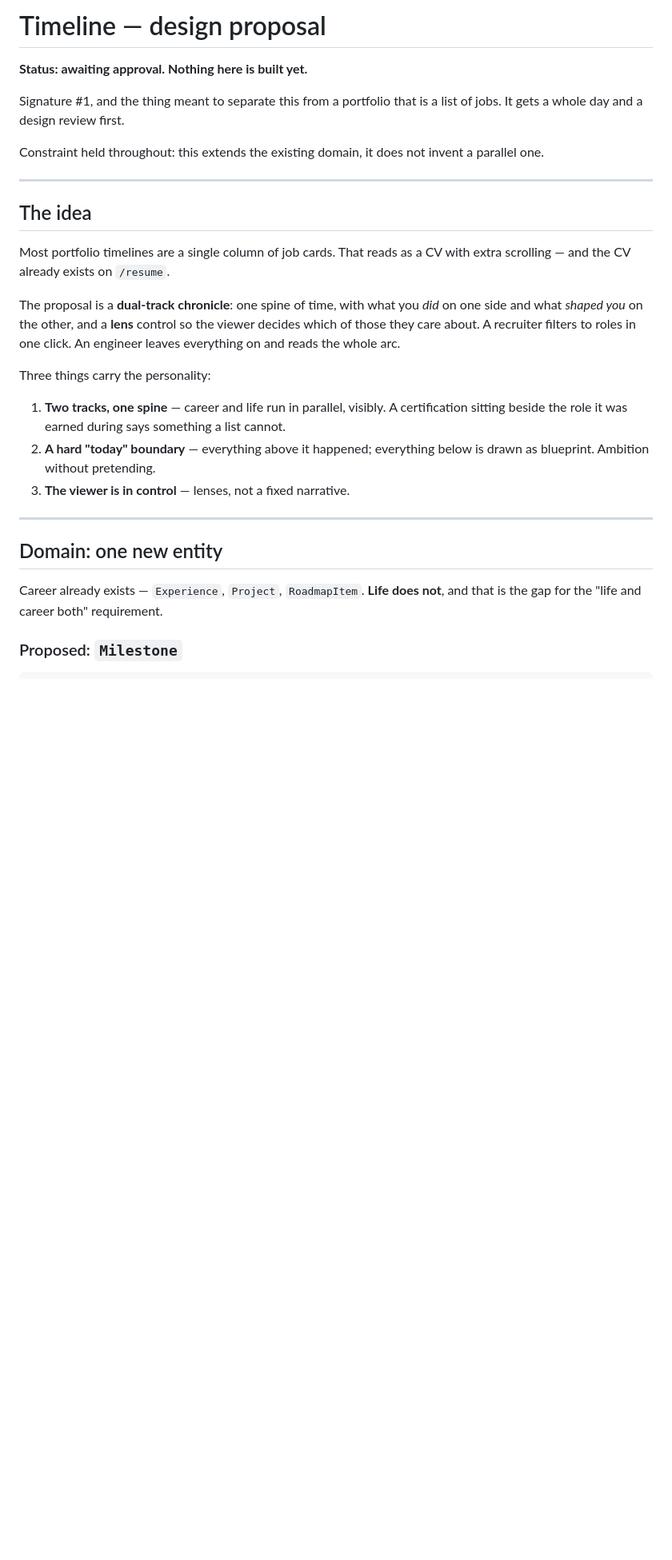
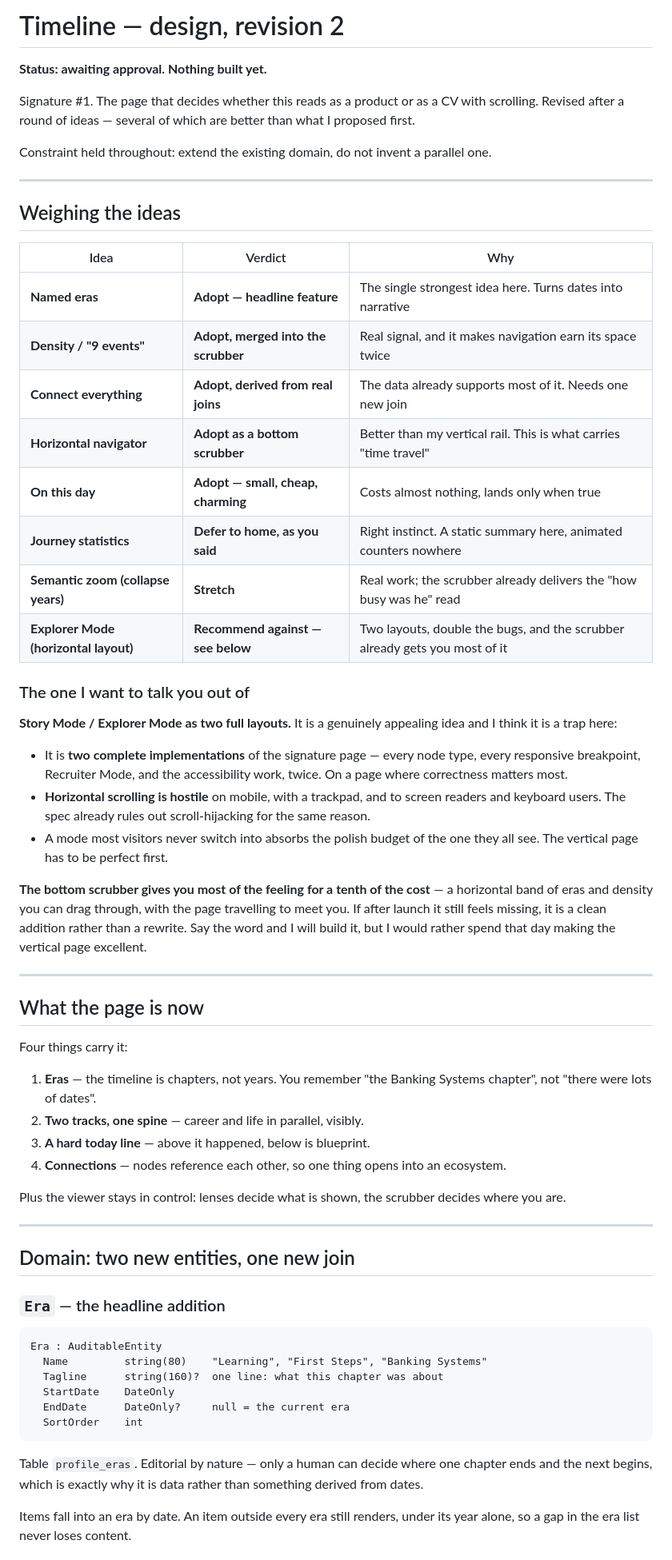
Before and after one commit to Vinuka-Osura/Chronicle, a Markdown page: docs/timeline-design.md, the part around one of its changes. Shown at 80% size. GitHub-like rendering; blank space fills up the shorter version.

````diff
--- a/docs/timeline-design.md
+++ b/docs/timeline-design.md
@@ -1,38 +1,81 @@
-# Timeline — design proposal
+# Timeline — design, revision 2
 
-**Status: awaiting approval. Nothing here is built yet.**
+**Status: awaiting approval. Nothing built yet.**
 
-Signature #1, and the thing meant to separate this from a portfolio that is a list of
-jobs. It gets a whole day and a design review first.
+Signature #1. The page that decides whether this reads as a product or as a CV with
+scrolling. Revised after a round of ideas — several of which are better than what I
+proposed first.
 
-Constraint held throughout: this extends the existing domain, it does not invent a
-parallel one.
+Constraint held throughout: extend the existing domain, do not invent a parallel one.
 
 ---
 
-## The idea
+## Weighing the ideas
 
-Most portfolio timelines are a single column of job cards. That reads as a CV with extra
-scrolling — and the CV already exists on `/resume`.
+| Idea | Verdict | Why |
+|---|---|---|
+| **Named eras** | **Adopt — headline feature** | The single strongest idea here. Turns dates into narrative |
+| **Density / "9 events"** | **Adopt, merged into the scrubber** | Real signal, and it makes navigation earn its space twice |
+| **Connect everything** | **Adopt, derived from real joins** | The data already supports most of it. Needs one new join |
+| **Horizontal navigator** | **Adopt as a bottom scrubber** | Better than my vertical rail. This is what carries "time travel" |
+| **On this day** | **Adopt — small, cheap, charming** | Costs almost nothing, lands only when true |
+| **Journey statistics** | **Defer to home, as you said** | Right instinct. A static summary here, animated counters nowhere |
+| **Semantic zoom (collapse years)** | **Stretch** | Real work; the scrubber already delivers the "how busy was he" read |
+| **Explorer Mode (horizontal layout)** | **Recommend against — see below** | Two layouts, double the bugs, and the scrubber already gets you most of it |
 
-The proposal is a **dual-track chronicle**: one spine of time, with what you *did* on one
-side and what *shaped you* on the other, and a **lens** control so the viewer decides
-which of those they care about. A recruiter filters to roles in one click. An engineer
-leaves everything on and reads the whole arc.
+### The one I want to talk you out of
 
-Three things carry the personality:
+**Story Mode / Explorer Mode as two full layouts.** It is a genuinely appealing idea and
+I think it is a trap here:
 
-1. **Two tracks, one spine** — career and life run in parallel, visibly. A certification
-   sitting beside the role it was earned during says something a list cannot.
-2. **A hard "today" boundary** — everything above it happened; everything below is
-   drawn as blueprint. Ambition without pretending.
-3. **The viewer is in control** — lenses, not a fixed narrative.
+- It is **two complete implementations** of the signature page — every node type, every
+  responsive breakpoint, Recruiter Mode, and the accessibility work, twice. On a page
+  where correctness matters most.
+- **Horizontal scrolling is hostile** on mobile, with a trackpad, and to screen readers
+  and keyboard users. The spec already rules out scroll-hijacking for the same reason.
+- A mode most visitors never switch into absorbs the polish budget of the one they all
+  see. The vertical page has to be perfect first.
+
+**The bottom scrubber gives you most of the feeling for a tenth of the cost** — a
+horizontal band of eras and density you can drag through, with the page travelling to
+meet you. If after launch it still feels missing, it is a clean addition rather than a
+rewrite. Say the word and I will build it, but I would rather spend that day making the
+vertical page excellent.
 
 ---
 
-## Domain: one new entity
+## What the page is now
 
-Career already exists — `Experience`, `Project`, `RoadmapItem`. **Life does not**, and
-that is the gap for the "life and career both" requirement.
+Four things carry it:
 
-### Proposed: `Milestone`
+1. **Eras** — the timeline is chapters, not years. You remember "the Banking Systems
+   chapter", not "there were lots of dates".
+2. **Two tracks, one spine** — career and life in parallel, visibly.
+3. **A hard today line** — above it happened, below is blueprint.
+4. **Connections** — nodes reference each other, so one thing opens into an ecosystem.
+
+Plus the viewer stays in control: lenses decide what is shown, the scrubber decides
+where you are.
+
+---
+
+## Domain: two new entities, one new join
+
+### `Era` — the headline addition
+
+```
+Era : AuditableEntity
+  Name         string(80)    "Learning", "First Steps", "Banking Systems"
+  Tagline      string(160)?  one line: what this chapter was about
+  StartDate    DateOnly
+  EndDate      DateOnly?     null = the current era
+  SortOrder    int
+```
+
+Table `profile_eras`. Editorial by nature — only a human can decide where one chapter
+ends and the next begins, which is exactly why it is data rather than something derived
+from dates.
+
+Items fall into an era by date. An item outside every era still renders, under its year
+alone, so a gap in the era list never loses content.
+
````
Also changed, not shown: other parts of docs/timeline-design.md (+200 -165 lines).
